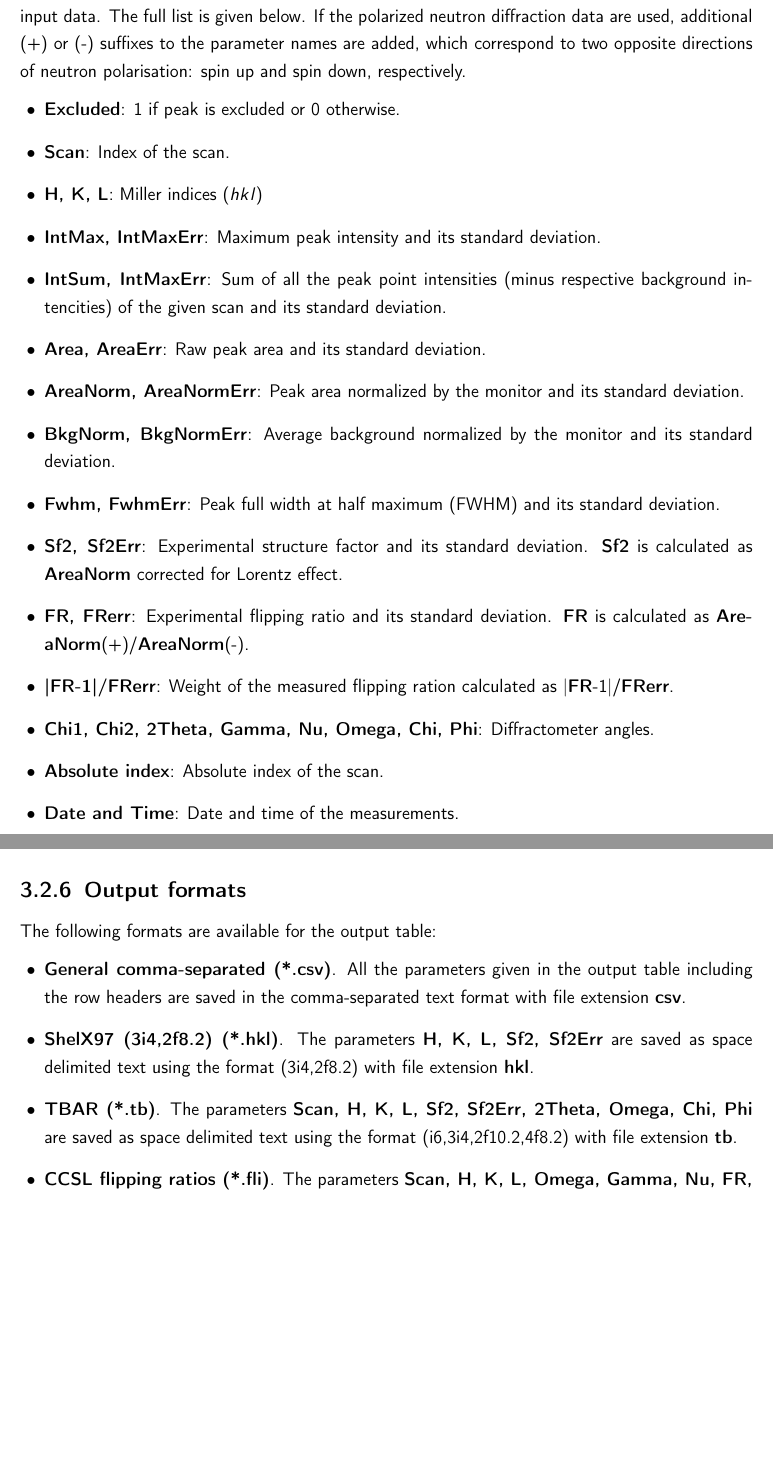
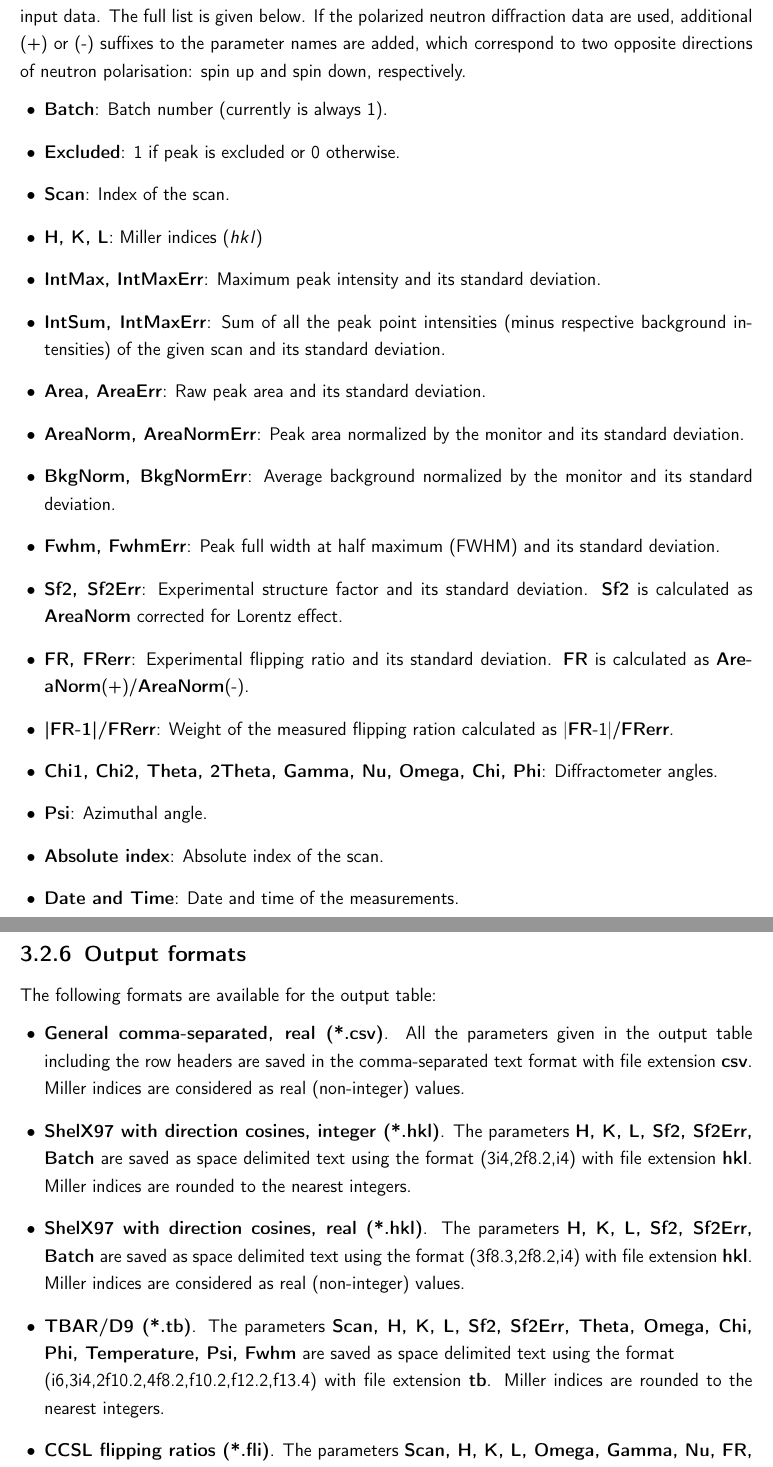
Before and after one commit to AndrewSazonov/DavinciUserManual, a LaTeX thesis (umanual.tex, which reads umanual_use.tex): two parts of pages 19 and 20 of 20 before the commit and two parts of pages 19 and 21 of 21 after it, joined at a grey line, cut so that both start at the same text, the shorter picture padded with empty space. Compiled offline with pdfLaTeX.

Commit message:
Update to release 1.0.5

```diff
--- a/umanual_use.tex
+++ b/umanual_use.tex
@@ -205,11 +205,12 @@ The \texttab{Settings} tab of the \texttab{Output Table} allows to:
 The output table contains all the available parameters. The list of parameters depends on the type of input data. The full list is given below. If the polarized neutron diffraction data are used, additional (+) or (-) suffixes to the parameter names are added, which correspond to two opposite directions of neutron polarisation: spin up and spin down, respectively.
 
 \begin{itemize}
+	\item \textbf{Batch}: Batch number (currently is always 1).
 	\item \textbf{Excluded}: 1 if peak is excluded or 0 otherwise.
 	\item \textbf{Scan}: Index of the scan.
 	\item \textbf{H, K, L}: Miller indices ($hkl$)
 	\item \textbf{IntMax, IntMaxErr}: Maximum peak intensity and its standard deviation.
-	\item \textbf{IntSum, IntMaxErr}: Sum of all the peak point intensities (minus respective background intencities) of the given scan and its standard deviation.
+	\item \textbf{IntSum, IntMaxErr}: Sum of all the peak point intensities (minus respective background intensities) of the given scan and its standard deviation.
 	\item \textbf{Area, AreaErr}: Raw peak area and its standard deviation.
 	\item \textbf{AreaNorm, AreaNormErr}: Peak area normalized by the monitor and its standard deviation.
 	\item \textbf{BkgNorm, BkgNormErr}: Average background normalized by the monitor and its standard deviation.
@@ -217,7 +218,8 @@ The output table contains all the available parameters. The list of parameters d
 	\item \textbf{Sf2, Sf2Err}: Experimental structure factor and its standard deviation. \textbf{Sf2} is calculated as \textbf{AreaNorm} corrected for Lorentz effect.
 	\item \textbf{FR, FRerr}: Experimental flipping ratio and its standard deviation. \textbf{FR} is calculated as \textbf{AreaNorm}(+)/\textbf{AreaNorm}(-).
 	\item \textbf{|FR-1|/FRerr}: Weight of the measured flipping ration calculated as |\textbf{FR}-1|/\textbf{FRerr}.
-	\item \textbf{Chi1, Chi2, 2Theta, Gamma, Nu, Omega, Chi, Phi}: Diffractometer angles.
+	\item \textbf{Chi1, Chi2, Theta, 2Theta, Gamma, Nu, Omega, Chi, Phi}: Diffractometer angles.
+	\item \textbf{Psi}: Azimuthal angle.
 	\item \textbf{Absolute index}: Absolute index of the scan.
 	\item \textbf{Date and Time}: Date and time of the measurements.
 	\item \textbf{Points count}: Number of points in the scan.
@@ -234,8 +236,9 @@ The output table contains all the available parameters. The list of parameters d
 The following formats are available for the output table:
 
 \begin{itemize}
-	\item \textbf{General comma-separated (*.csv)}. All the parameters given in the output table including the row headers are saved in the comma-separated text format with file extension \textbf{csv}.
-	\item \textbf{ShelX97 (3i4,2f8.2) (*.hkl)}. The parameters \textbf{H, K, L, Sf2, Sf2Err} are saved as space delimited text using the format (3i4,2f8.2) with file extension \textbf{hkl}.
-	\item \textbf{TBAR (*.tb)}. The parameters \textbf{Scan, H, K, L, Sf2, Sf2Err, 2Theta, Omega, Chi, Phi} are saved as space delimited text using the format (i6,3i4,2f10.2,4f8.2) with file extension \textbf{tb}.
-	\item \textbf{CCSL flipping ratios (*.fli)}. The parameters \textbf{Scan, H, K, L, Omega, Gamma, Nu, FR, FRerr, |FR-1|/FRerr, Temperature, Magnetic field} are saved as space delimited text using the format (4i5,3f8.2,2f10.6,f8.2,f7.1,f5.1) with file extension \textbf{fli}.
+	\item \textbf{General comma-separated, real (*.csv)}. All the parameters given in the output table including the row headers are saved in the comma-separated text format with file extension \textbf{csv}. Miller indices are considered as real (non-integer) values.
+	\item \textbf{ShelX97 with direction cosines, integer (*.hkl)}. The parameters \textbf{H, K, L, Sf2, Sf2Err, Batch} are saved as space delimited text using the format (3i4,2f8.2,i4) with file extension \textbf{hkl}. Miller indices are rounded to the nearest integers.
+	\item \textbf{ShelX97 with direction cosines, real (*.hkl)}. The parameters \textbf{H, K, L, Sf2, Sf2Err, Batch} are saved as space delimited text using the format (3f8.3,2f8.2,i4) with file extension \textbf{hkl}. Miller indices are considered as real (non-integer) values.
+	\item \textbf{TBAR/D9 (*.tb)}. The parameters \textbf{Scan, H, K, L, Sf2, Sf2Err, Theta, Omega, Chi, Phi, Temperature, Psi, Fwhm} are saved as space delimited text using the format\\ (i6,3i4,2f10.2,4f8.2,f10.2,f12.2,f13.4) with file extension \textbf{tb}. Miller indices are rounded to the nearest integers.
+	\item \textbf{CCSL flipping ratios (*.fli)}. The parameters \textbf{Scan, H, K, L, Omega, Gamma, Nu, FR, FRerr, |FR-1|/FRerr, Temperature, Magnetic field} are saved as space delimited text using the format (4i5,3f8.2,2f10.6,f8.2,f7.1,f5.1) with file extension \textbf{fli}.  Miller indices are rounded to the nearest integers.
 \end{itemize}
```
Also changed, not shown: umanual_cover.tex (+1 -1 lines), umanual.pdf.
